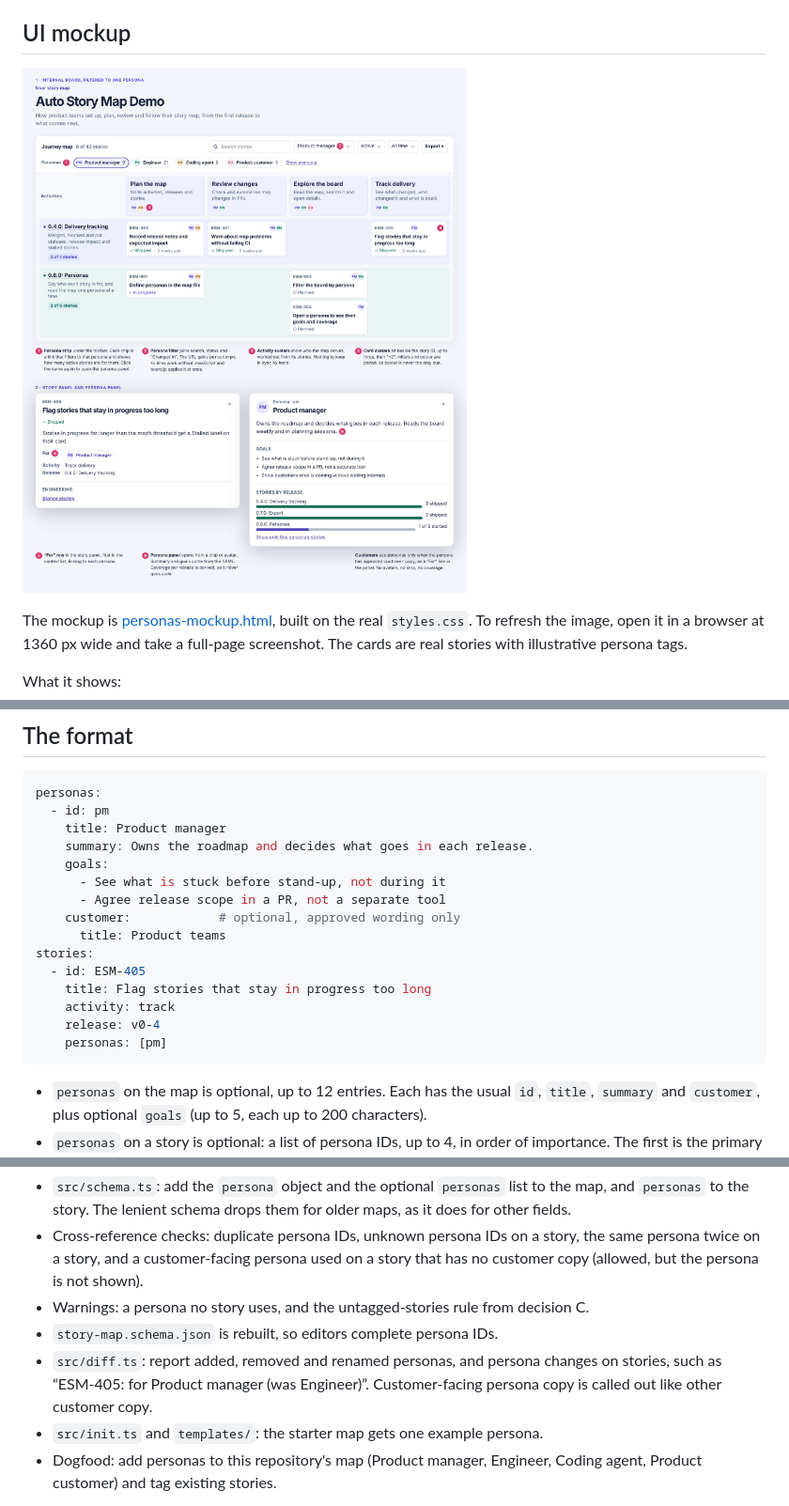
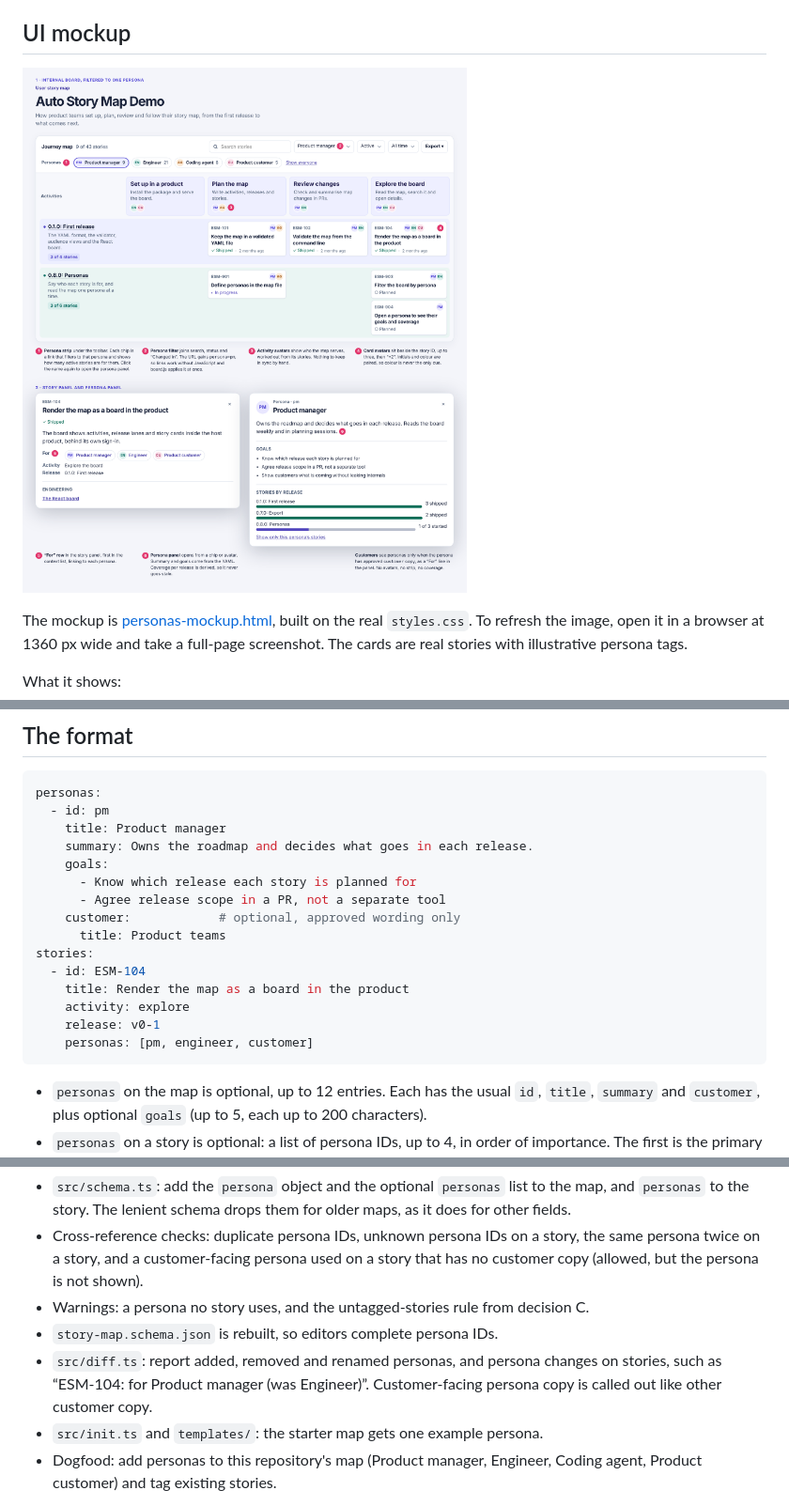
Before and after one commit to duncan-m/auto-story-map, a Markdown page: docs/plans/personas.md, 3 parts joined by grey strips. Shown at 94% size. Drawn GitHub-style; pictures changed too: docs/plans/personas-mockup.png.

Commit message:
Keep the personas plan's examples on personas
Replaces the stalled-story examples in the mockup and plan with stories
from the first release, so the plan proposes nothing about stalled stories.

Co-Authored-By: Claude Opus 5.5 <noreply@anthropic.com>
Claude-Session: https://claude.ai/code/session_01Lq2MQToGUNxX2yQmFv46n6

````diff
--- a/docs/plans/personas.md
+++ b/docs/plans/personas.md
@@ -40,16 +40,16 @@ personas:
     title: Product manager
     summary: Owns the roadmap and decides what goes in each release.
     goals:
-      - See what is stuck before stand-up, not during it
+      - Know which release each story is planned for
       - Agree release scope in a PR, not a separate tool
     customer:            # optional, approved wording only
       title: Product teams
 stories:
-  - id: ESM-405
-    title: Flag stories that stay in progress too long
-    activity: track
-    release: v0-4
-    personas: [pm]
+  - id: ESM-104
+    title: Render the map as a board in the product
+    activity: explore
+    release: v0-1
+    personas: [pm, engineer, customer]
 ```
 
 - `personas` on the map is optional, up to 12 entries. Each has the usual `id`, `title`, `summary` and `customer`, plus optional `goals` (up to 5, each up to 200 characters).
@@ -99,7 +99,7 @@ Items 1 and 2 can share a PR if the first is small. Every PR follows the reposit
 - Cross-reference checks: duplicate persona IDs, unknown persona IDs on a story, the same persona twice on a story, and a customer-facing persona used on a story that has no customer copy (allowed, but the persona is not shown).
 - Warnings: a persona no story uses, and the untagged-stories rule from decision C.
 - `story-map.schema.json` is rebuilt, so editors complete persona IDs.
-- `src/diff.ts`: report added, removed and renamed personas, and persona changes on stories, such as “ESM-405: for Product manager (was Engineer)”. Customer-facing persona copy is called out like other customer copy.
+- `src/diff.ts`: report added, removed and renamed personas, and persona changes on stories, such as “ESM-104: for Product manager (was Engineer)”. Customer-facing persona copy is called out like other customer copy.
 - `src/init.ts` and `templates/`: the starter map gets one example persona.
 - Dogfood: add personas to this repository's map (Product manager, Engineer, Coding agent, Product customer) and tag existing stories.
 
````
Also changed, not shown: 1 other file.
